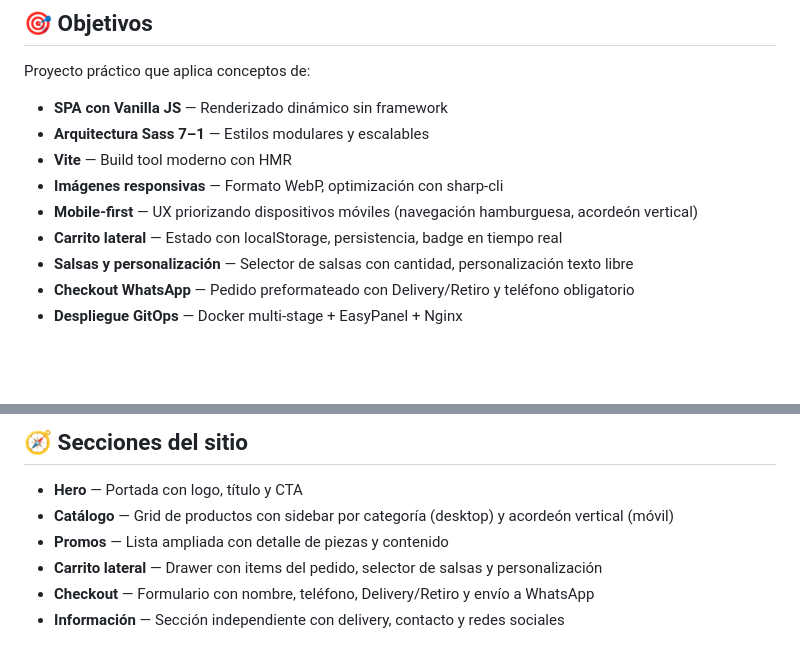
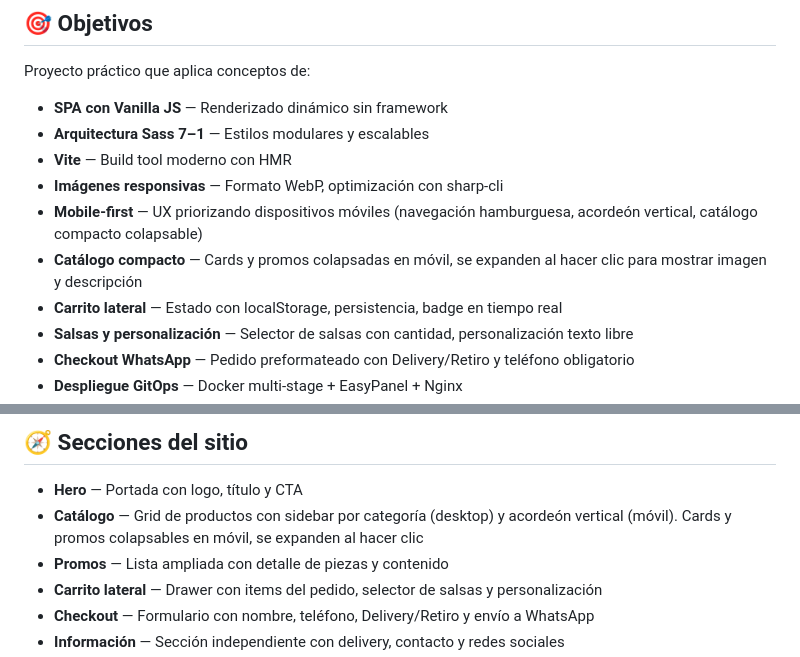
Before and after one commit to javieresquivelt-ux/massaro-sushi, a Markdown page: README.md, 2 parts joined by grey strips. Rendered like a GitHub page; blank space fills up the shorter version.

Commit message:
docs: actualizar README.md con catálogo compacto y nuevos objetivos

```diff
--- a/README.md
+++ b/README.md
@@ -14,7 +14,8 @@ Proyecto práctico que aplica conceptos de:
 - **Arquitectura Sass 7–1** — Estilos modulares y escalables
 - **Vite** — Build tool moderno con HMR
 - **Imágenes responsivas** — Formato WebP, optimización con sharp-cli
-- **Mobile-first** — UX priorizando dispositivos móviles (navegación hamburguesa, acordeón vertical)
+- **Mobile-first** — UX priorizando dispositivos móviles (navegación hamburguesa, acordeón vertical, catálogo compacto colapsable)
+- **Catálogo compacto** — Cards y promos colapsadas en móvil, se expanden al hacer clic para mostrar imagen y descripción
 - **Carrito lateral** — Estado con localStorage, persistencia, badge en tiempo real
 - **Salsas y personalización** — Selector de salsas con cantidad, personalización texto libre
 - **Checkout WhatsApp** — Pedido preformateado con Delivery/Retiro y teléfono obligatorio
@@ -62,7 +63,7 @@ massaro-sushi/
 ## 🧭 Secciones del sitio
 
 - **Hero** — Portada con logo, título y CTA
-- **Catálogo** — Grid de productos con sidebar por categoría (desktop) y acordeón vertical (móvil)
+- **Catálogo** — Grid de productos con sidebar por categoría (desktop) y acordeón vertical (móvil). Cards y promos colapsables en móvil, se expanden al hacer clic
 - **Promos** — Lista ampliada con detalle de piezas y contenido
 - **Carrito lateral** — Drawer con items del pedido, selector de salsas y personalización
 - **Checkout** — Formulario con nombre, teléfono, Delivery/Retiro y envío a WhatsApp
```
